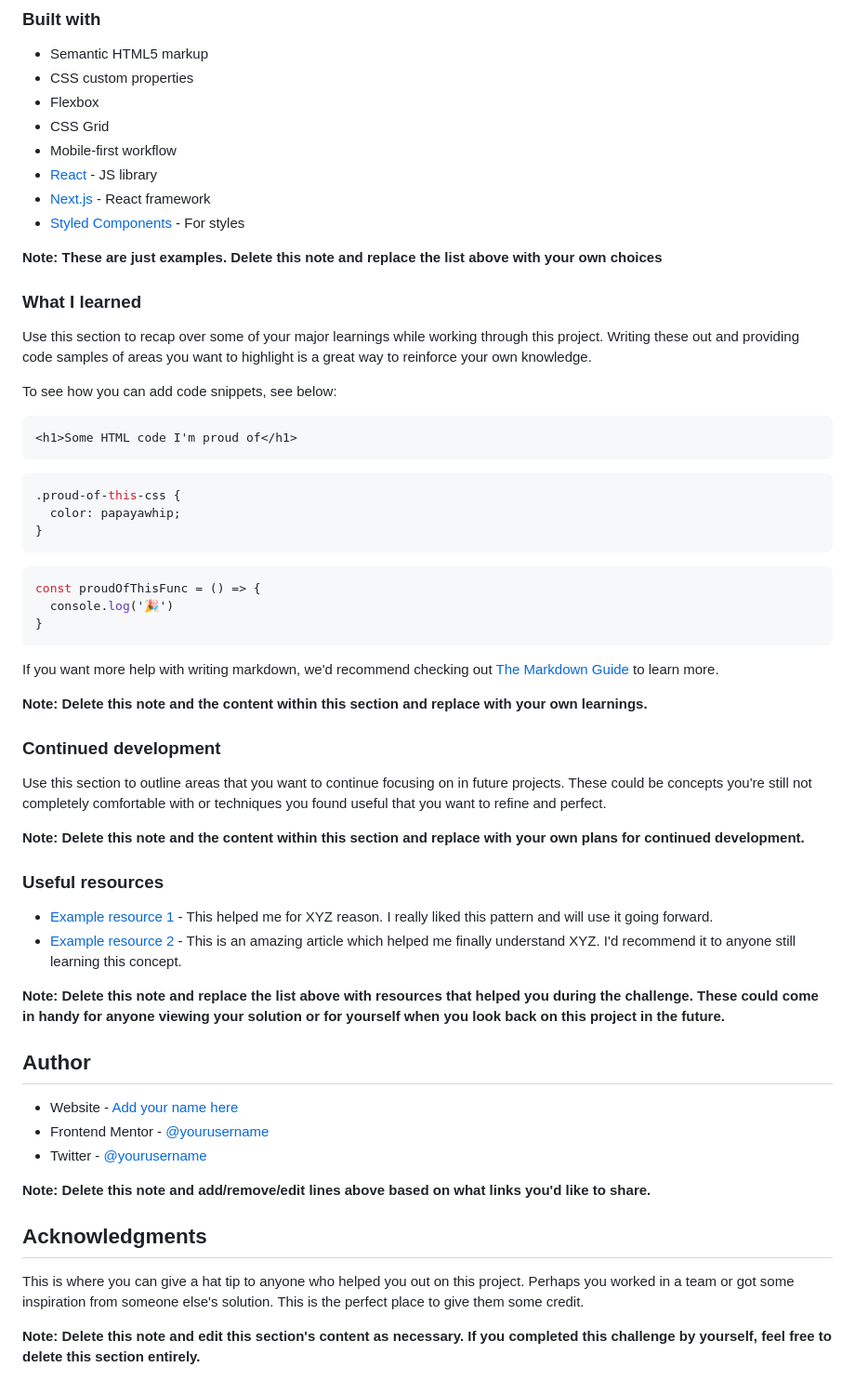
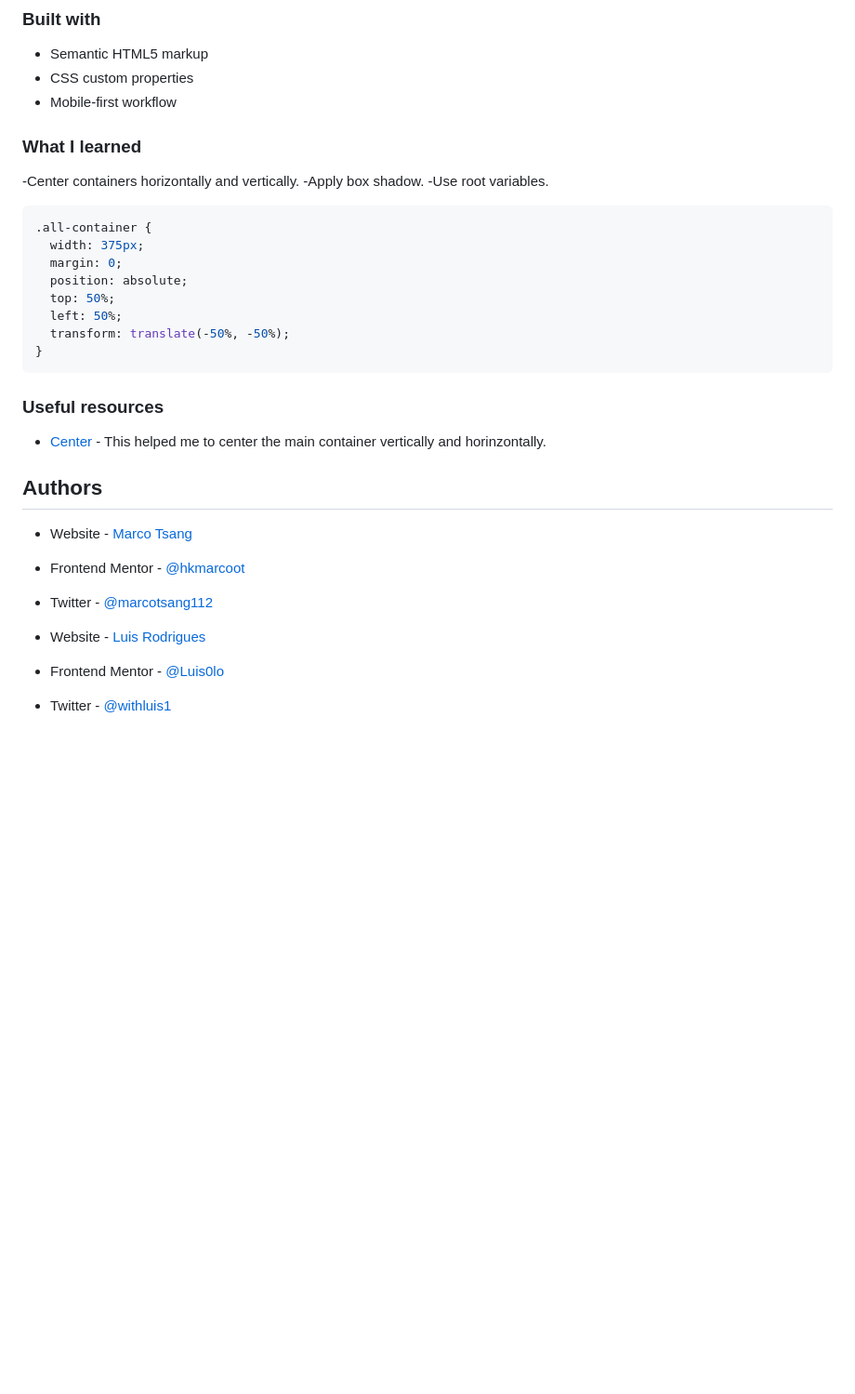
Before and after one commit to Luis0lo/Frontend-mentor-challanges, a Markdown page: qr-code-component-main/README.md, the part around the change printed below. Shown: that part at 93% size. Drawn GitHub-style; blank space fills up the shorter version.

````diff
--- a/qr-code-component-main/README.md
+++ b/qr-code-component-main/README.md
@@ -42,62 +31,35 @@ Then crop/optimize/edit your image however you like, add it to your project, and
 
 - Semantic HTML5 markup
 - CSS custom properties
-- Flexbox
-- CSS Grid
 - Mobile-first workflow
-- [React](https://reactjs.org/) - JS library
-- [Next.js](https://nextjs.org/) - React framework
-- [Styled Components](https://styled-components.com/) - For styles
-
-**Note: These are just examples. Delete this note and replace the list above with your own choices**
 
 ### What I learned
 
-Use this section to recap over some of your major learnings while working through this project. Writing these out and providing code samples of areas you want to highlight is a great way to reinforce your own knowledge.
+-Center containers horizontally and vertically.
+-Apply box shadow.
+-Use root variables.
 
-To see how you can add code snippets, see below:
-
-```html
-<h1>Some HTML code I'm proud of</h1>
-```
 ```css
-.proud-of-this-css {
-  color: papayawhip;
-}
-```
-```js
-const proudOfThisFunc = () => {
-  console.log('🎉')
+.all-container {
+  width: 375px;
+  margin: 0;
+  position: absolute;
+  top: 50%;
+  left: 50%;
+  transform: translate(-50%, -50%);
 }
 ```
 
-If you want more help with writing markdown, we'd recommend checking out [The Markdown Guide](https://www.markdownguide.org/) to learn more.
-
-**Note: Delete this note and the content within this section and replace with your own learnings.**
-
-### Continued development
-
-Use this section to outline areas that you want to continue focusing on in future projects. These could be concepts you're still not completely comfortable with or techniques you found useful that you want to refine and perfect.
-
-**Note: Delete this note and the content within this section and replace with your own plans for continued development.**
-
 ### Useful resources
 
-- [Example resource 1](https://www.example.com) - This helped me for XYZ reason. I really liked this pattern and will use it going forward.
-- [Example resource 2](https://www.example.com) - This is an amazing article which helped me finally understand XYZ. I'd recommend it to anyone still learning this concept.
+- [Center](https://www.w3schools.com/css/css_align.asp) - This helped me to center the main container vertically and horinzontally.
 
-**Note: Delete this note and replace the list above with resources that helped you during the challenge. These could come in handy for anyone viewing your solution or for yourself when you look back on this project in the future.**
+## Authors
 
-## Author
+- Website - [Marco Tsang](https://www.linkedin.com/in/marco-tsang112)
+- Frontend Mentor - [@hkmarcoot](https://www.frontendmentor.io/profile/hkmarcoot)
+- Twitter - [@marcotsang112](https://www.twitter.com/marcotsang112)
 
-- Website - [Add your name here](https://www.your-site.com)
-- Frontend Mentor - [@yourusername](https://www.frontendmentor.io/profile/yourusername)
-- Twitter - [@yourusername](https://www.twitter.com/yourusername)
-
-**Note: Delete this note and add/remove/edit lines above based on what links you'd like to share.**
-
-## Acknowledgments
-
-This is where you can give a hat tip to anyone who helped you out on this project. Perhaps you worked in a team or got some inspiration from someone else's solution. This is the perfect place to give them some credit.
-
-**Note: Delete this note and edit this section's content as necessary. If you completed this challenge by yourself, feel free to delete this section entirely.**
+- Website - [Luis Rodrigues](https://www.linkedin.com/in/withluis/)
+- Frontend Mentor - [@Luis0lo](https://www.frontendmentor.io/profile/Luis0lo)
+- Twitter - [@withluis1](https://twitter.com/withluis1)
````
Also changed, not shown: other parts of qr-code-component-main/README.md (+4 -15 lines), qr-code-component-main/screenshot/qr-image-desktop.png (added), qr-code-component-main/screenshot/qr-image-mobile.png (added), 1 other file.
